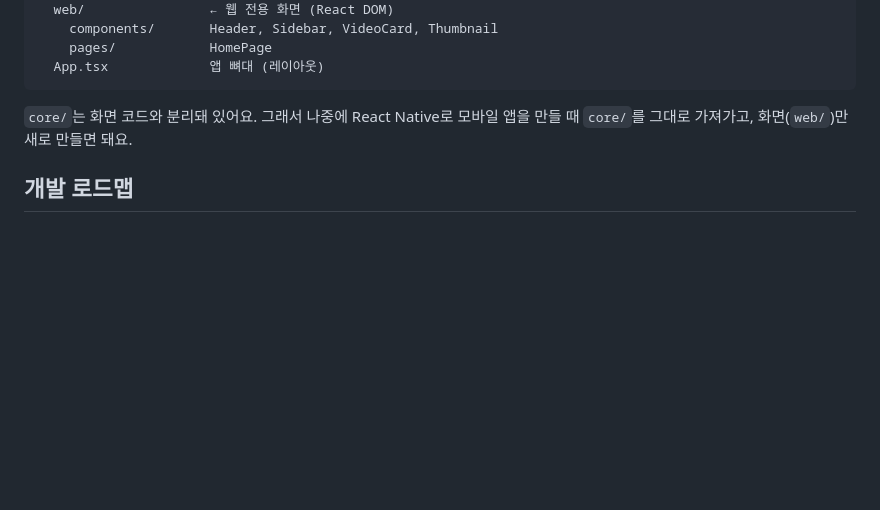
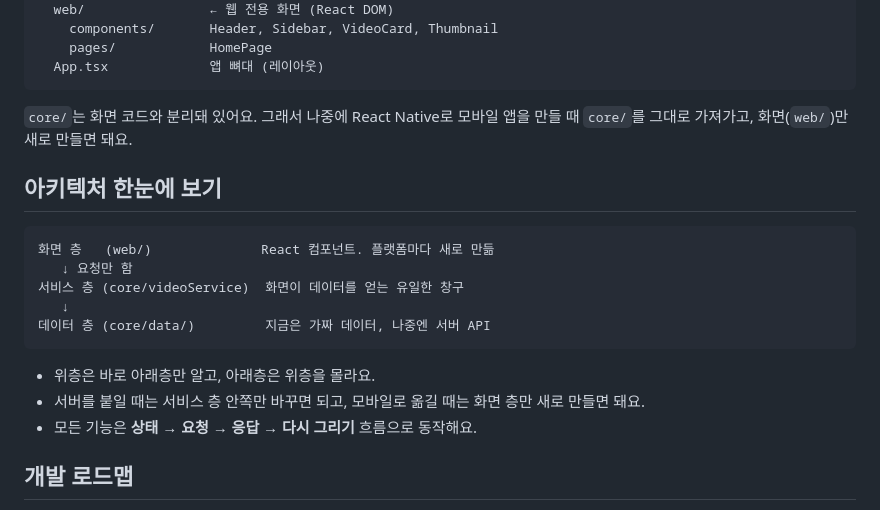
Before and after one commit to dnql8282-glitch/engtest, a Markdown page: README.md, the part around one of its changes. Rendered like a GitHub page; blank space fills up the shorter version.

````diff
--- a/README.md
+++ b/README.md
@@ -32,6 +36,20 @@ src/
 
 `core/`는 화면 코드와 분리돼 있어요. 그래서 나중에 React Native로 모바일 앱을 만들 때 `core/`를 그대로 가져가고, 화면(`web/`)만 새로 만들면 돼요.
 
+## 아키텍처 한눈에 보기
+
+```
+화면 층   (web/)              React 컴포넌트. 플랫폼마다 새로 만듦
+   ↓ 요청만 함
+서비스 층 (core/videoService)  화면이 데이터를 얻는 유일한 창구
+   ↓
+데이터 층 (core/data/)         지금은 가짜 데이터, 나중엔 서버 API
+```
+
+- 위층은 바로 아래층만 알고, 아래층은 위층을 몰라요.
+- 서버를 붙일 때는 서비스 층 안쪽만 바꾸면 되고, 모바일로 옮길 때는 화면 층만 새로 만들면 돼요.
+- 모든 기능은 **상태 → 요청 → 응답 → 다시 그리기** 흐름으로 동작해요.
+
 ## 개발 로드맵
 
 - [x] **1단계**: 레이아웃(헤더·사이드바), 홈 영상 그리드, 카테고리 필터
````
Also changed, not shown: other parts of README.md (+4 -0 lines), docs/screenshot-desktop.jpg (added), docs/screenshot-mobile.jpg (added).
